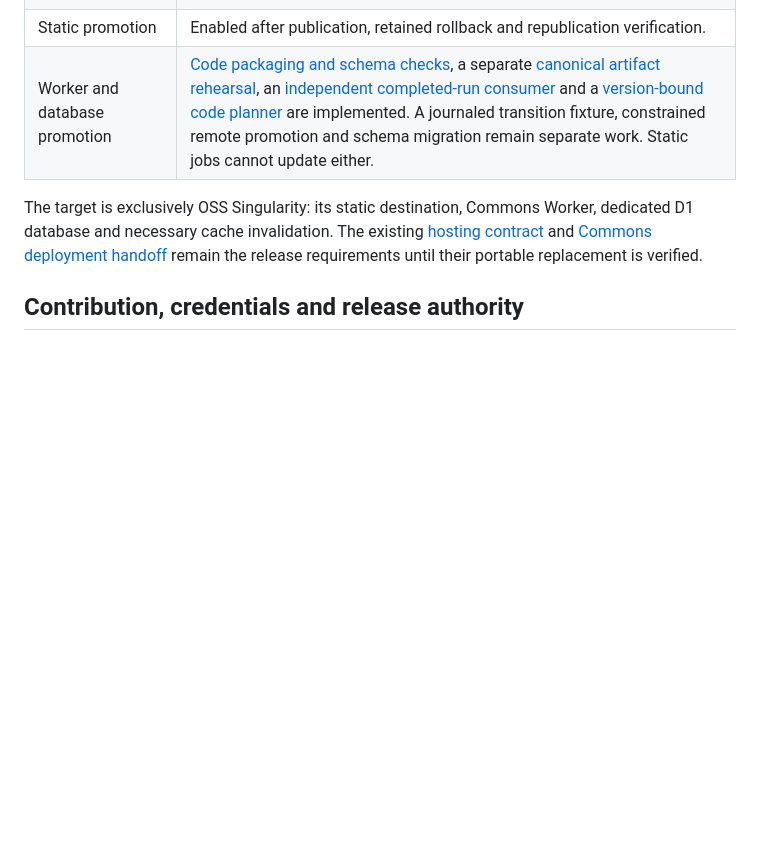
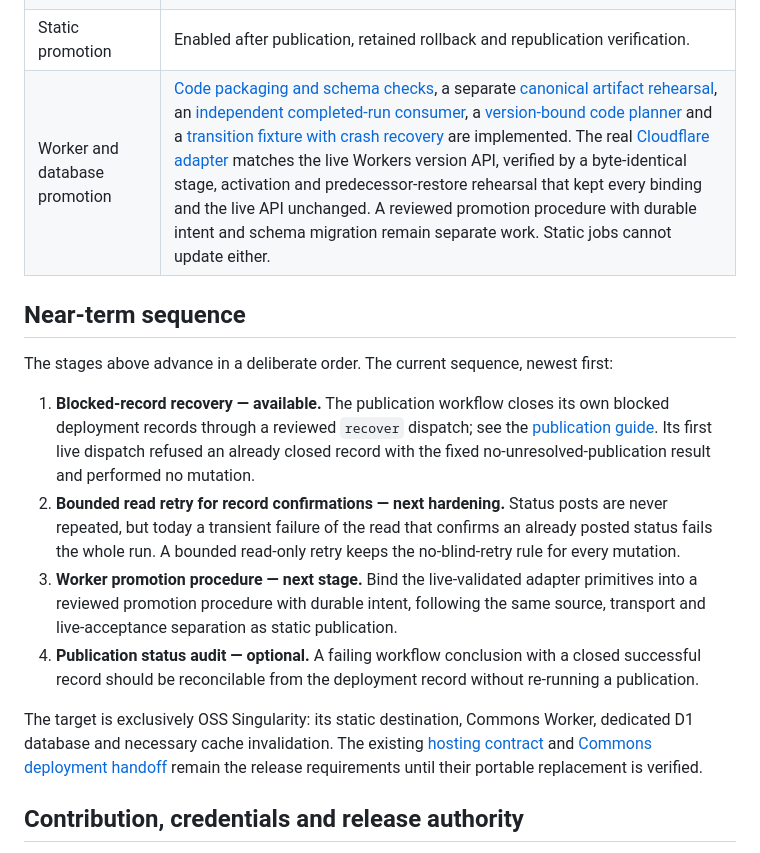
Before and after one commit to oss-singularity/website, a Markdown page: docs/release-automation.md, the part around the change. Drawn GitHub-style; blank space fills up the shorter version.

Commit message:
Document the near-term release sequence and the live recovery dispatch (#59)

```diff
--- a/docs/release-automation.md
+++ b/docs/release-automation.md
@@ -30,7 +30,29 @@ rollback and republication pilot are verified; see the
 | Constrained static adapter | Installed and verified with a separate restricted identity. |
 | Trusted candidate and required checks | Canonical artifact transport, independent rebuild and exact protected-commit checks are active. |
 | Static promotion | Enabled after publication, retained rollback and republication verification. |
-| Worker and database promotion | [Code packaging and schema checks](release-commons-artifacts.md), a separate [canonical artifact rehearsal](release-commons-rehearsal.md), an [independent completed-run consumer](release-commons-candidates.md) and a [version-bound code planner](release-commons-plan.md) are implemented. A journaled transition fixture, constrained remote promotion and schema migration remain separate work. Static jobs cannot update either. |
+| Worker and database promotion | [Code packaging and schema checks](release-commons-artifacts.md), a separate [canonical artifact rehearsal](release-commons-rehearsal.md), an [independent completed-run consumer](release-commons-candidates.md), a [version-bound code planner](release-commons-plan.md) and a [transition fixture with crash recovery](release-commons-transition.md) are implemented. The real [Cloudflare adapter](../scripts/commons_cloudflare.py) matches the live Workers version API, verified by a byte-identical stage, activation and predecessor-restore rehearsal that kept every binding and the live API unchanged. A reviewed promotion procedure with durable intent and schema migration remain separate work. Static jobs cannot update either. |
+
+## Near-term sequence
+
+The stages above advance in a deliberate order. The current sequence, newest
+first:
+
+1. **Blocked-record recovery — available.** The publication workflow closes its
+   own blocked deployment records through a reviewed `recover` dispatch; see the
+   [publication guide](release-publication.md#pilot-reports-and-exceptional-recovery).
+   Its first live dispatch refused an already closed record with the fixed
+   no-unresolved-publication result and performed no mutation.
+2. **Bounded read retry for record confirmations — next hardening.** Status
+   posts are never repeated, but today a transient failure of the read that
+   confirms an already posted status fails the whole run. A bounded read-only
+   retry keeps the no-blind-retry rule for every mutation.
+3. **Worker promotion procedure — next stage.** Bind the live-validated
+   adapter primitives into a reviewed promotion procedure with durable intent,
+   following the same source, transport and live-acceptance separation as
+   static publication.
+4. **Publication status audit — optional.** A failing workflow conclusion with
+   a closed successful record should be reconcilable from the deployment record
+   without re-running a publication.
 
 The target is exclusively OSS Singularity: its static destination, Commons
 Worker, dedicated D1 database and necessary cache invalidation. The existing
```
Also changed, not shown: docs/ideas.md (+1 -1 lines), docs/release-publication.md (+3 -1 lines).
